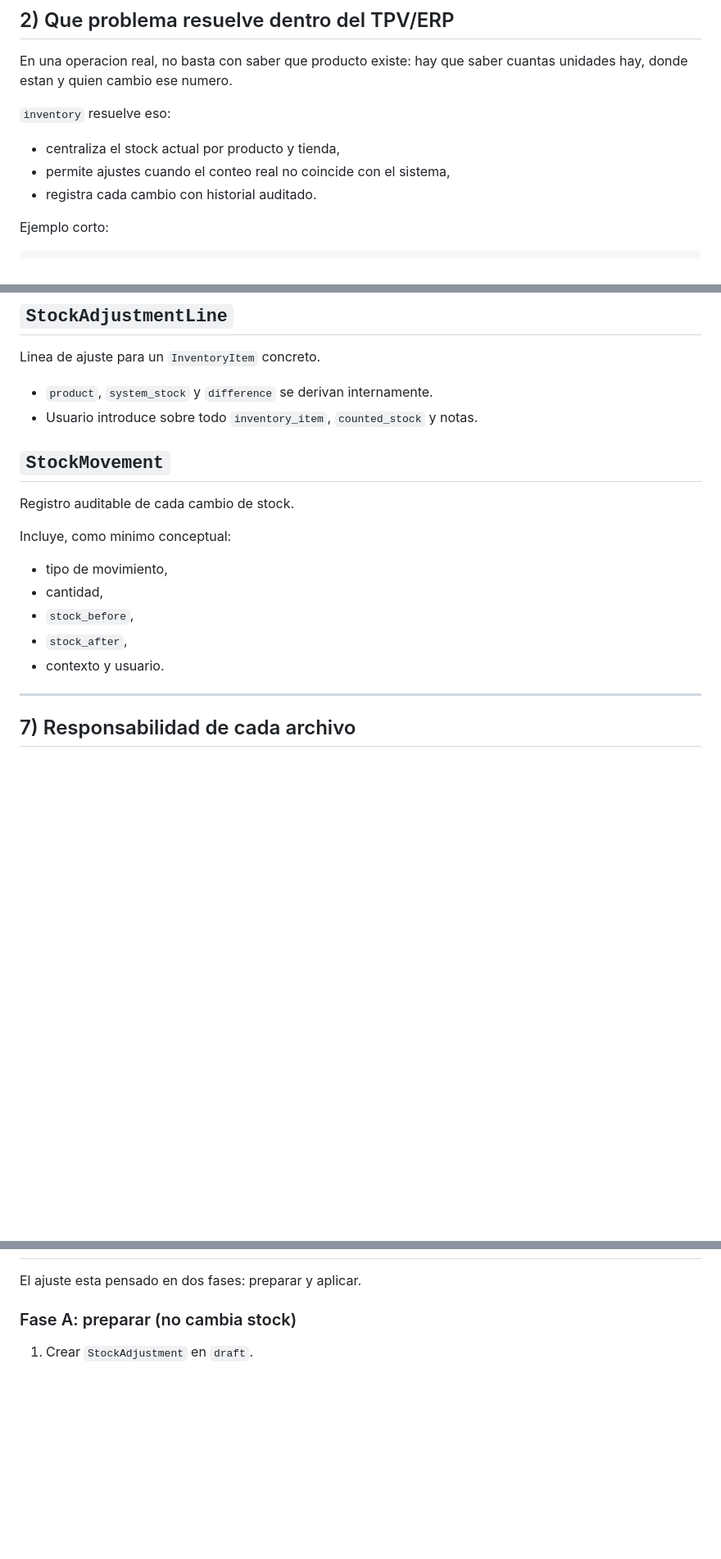
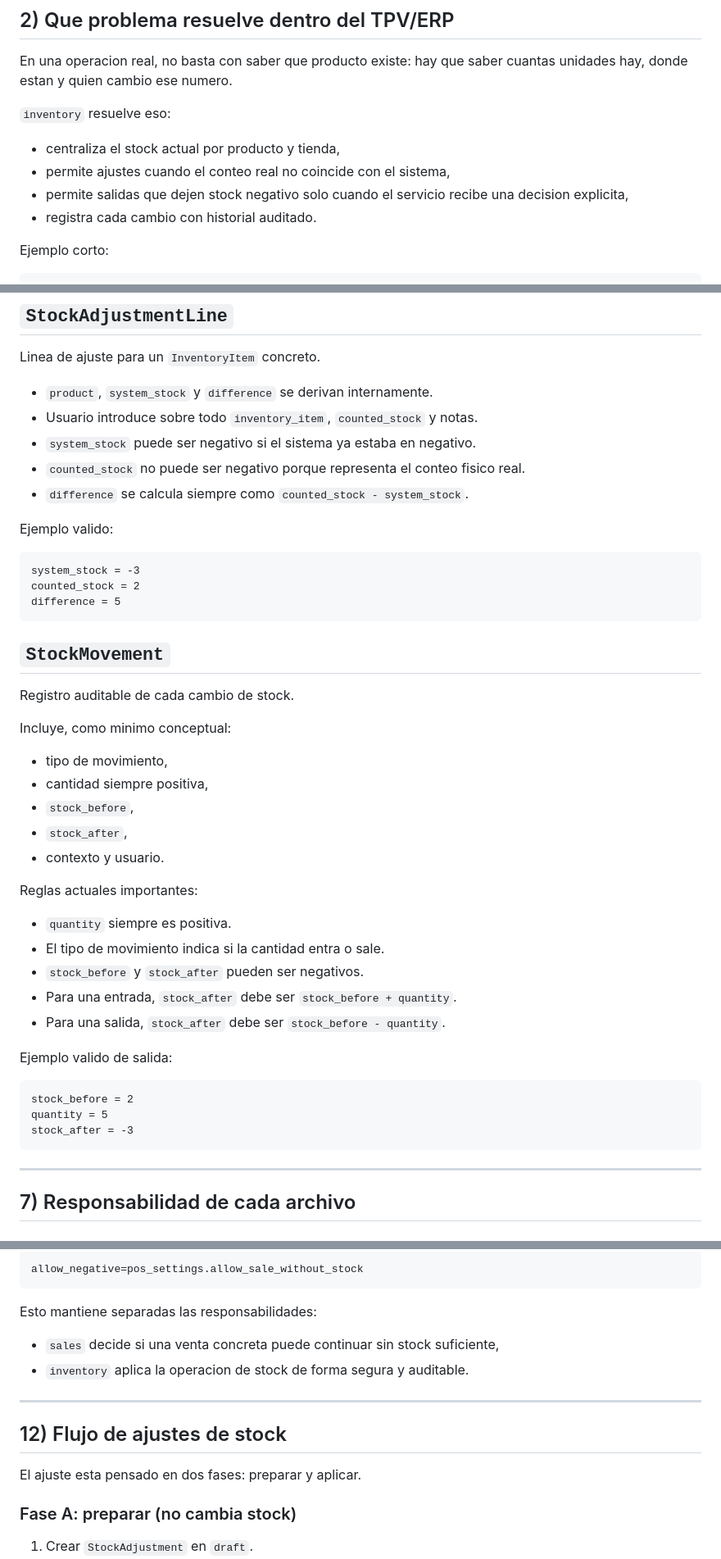
Before and after one commit to daniilabradorr/sala-tpv, a Markdown page: apps/inventory/README.md, 3 parts joined by grey strips. Shown at 82% size. GitHub-like rendering; blank space fills up the shorter version.

````diff
--- a/apps/inventory/README.md
+++ b/apps/inventory/README.md
@@ -30,6 +30,7 @@ En una operacion real, no basta con saber que producto existe: hay que saber cua
 
 - centraliza el stock actual por producto y tienda,
 - permite ajustes cuando el conteo real no coincide con el sistema,
+- permite salidas que dejen stock negativo solo cuando el servicio recibe una decision explicita,
 - registra cada cambio con historial auditado.
 
 Ejemplo corto:
@@ -141,6 +168,17 @@ Linea de ajuste para un `InventoryItem` concreto.
 
 - `product`, `system_stock` y `difference` se derivan internamente.
 - Usuario introduce sobre todo `inventory_item`, `counted_stock` y notas.
+- `system_stock` puede ser negativo si el sistema ya estaba en negativo.
+- `counted_stock` no puede ser negativo porque representa el conteo fisico real.
+- `difference` se calcula siempre como `counted_stock - system_stock`.
+
+Ejemplo valido:
+
+```txt
+system_stock = -3
+counted_stock = 2
+difference = 5
+```
 
 ## `StockMovement`
 
@@ -149,10 +187,26 @@ Registro auditable de cada cambio de stock.
 Incluye, como minimo conceptual:
 
 - tipo de movimiento,
-- cantidad,
+- cantidad siempre positiva,
 - `stock_before`,
 - `stock_after`,
 - contexto y usuario.
+
+Reglas actuales importantes:
+
+- `quantity` siempre es positiva.
+- El tipo de movimiento indica si la cantidad entra o sale.
+- `stock_before` y `stock_after` pueden ser negativos.
+- Para una entrada, `stock_after` debe ser `stock_before + quantity`.
+- Para una salida, `stock_after` debe ser `stock_before - quantity`.
+
+Ejemplo valido de salida:
+
+```txt
+stock_before = 2
+quantity = 5
+stock_after = -3
+```
 
 ---
 
@@ -269,3 +398,15 @@ Flujo:
+```python
+allow_negative=pos_settings.allow_sale_without_stock
+```
+
+Esto mantiene separadas las responsabilidades:
+
+- `sales` decide si una venta concreta puede continuar sin stock suficiente,
+- `inventory` aplica la operacion de stock de forma segura y auditable.
+
+---
+
+## 12) Flujo de ajustes de stock
 
 El ajuste esta pensado en dos fases: preparar y aplicar.
 
````
Also changed, not shown: other parts of apps/inventory/README.md (+193 -9 lines).
